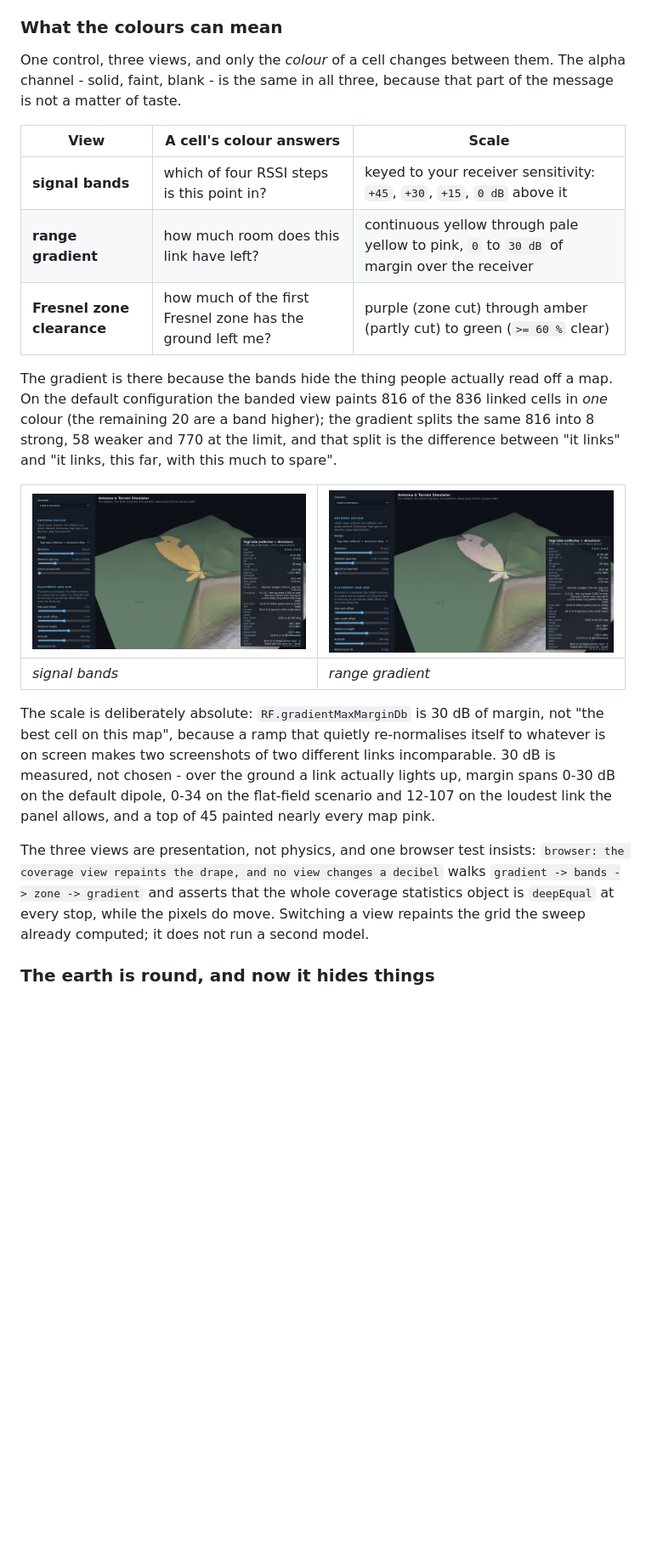
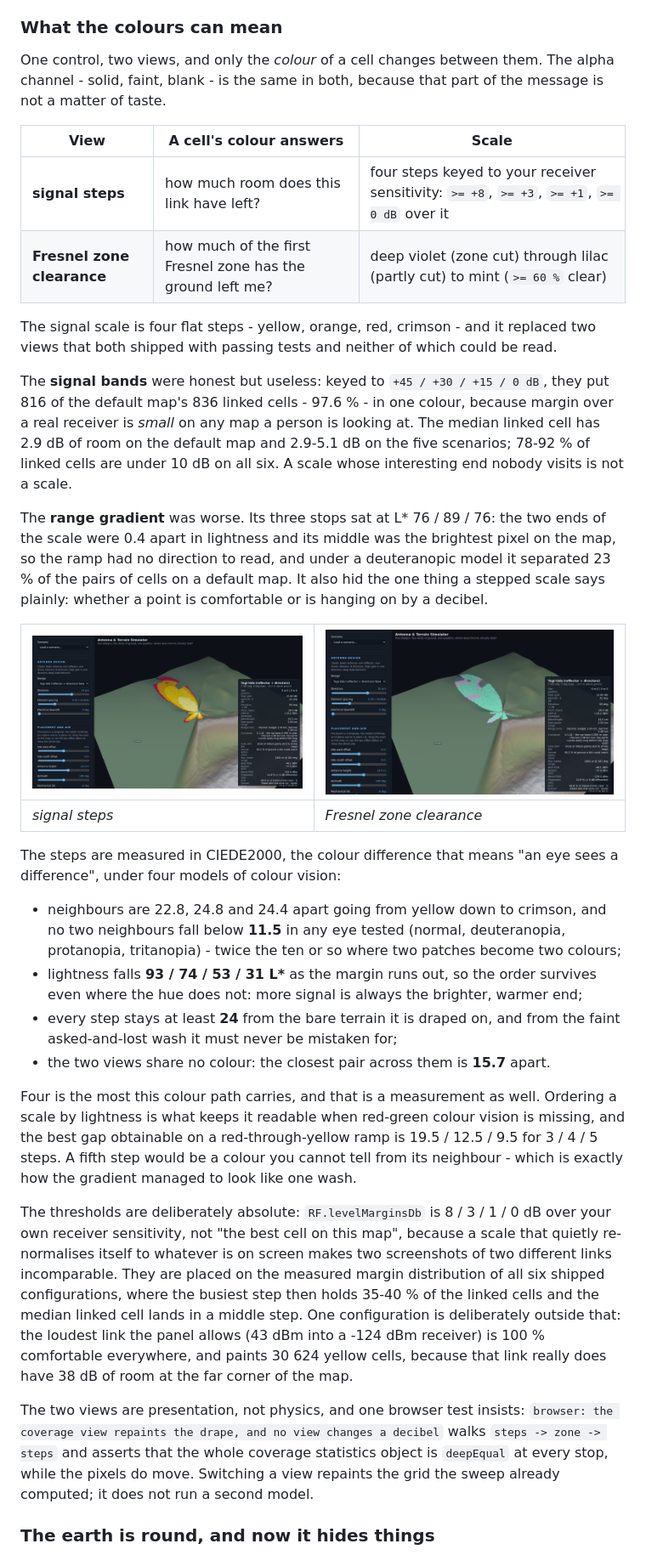
Before and after one commit to kulminaator/antennaro, a Markdown page: README.md, the part around one of its changes. Shown at 85% size. Drawn GitHub-style; pictures changed too: docs/screenshot-bands.png (deleted), docs/screenshot-valley.png, docs/screenshot-zone.png (added); blank space fills up the shorter version.

```diff
--- a/README.md
+++ b/README.md
@@ -414,37 +419,65 @@ is where you see which of them is answering.
 
 ### What the colours can mean
 
-One control, three views, and only the *colour* of a cell changes between them. The
-alpha channel - solid, faint, blank - is the same in all three, because that part of the
+One control, two views, and only the *colour* of a cell changes between them. The
+alpha channel - solid, faint, blank - is the same in both, because that part of the
 message is not a matter of taste.
 
 | View | A cell's colour answers | Scale |
 | --- | --- | --- |
-| **signal bands** | which of four RSSI steps is this point in? | keyed to your receiver sensitivity: `+45`, `+30`, `+15`, `0 dB` above it |
-| **range gradient** | how much room does this link have left? | continuous yellow through pale yellow to pink, `0` to `30 dB` of margin over the receiver |
-| **Fresnel zone clearance** | how much of the first Fresnel zone has the ground left me? | purple (zone cut) through amber (partly cut) to green (`>= 60 %` clear) |
+| **signal steps** | how much room does this link have left? | four steps keyed to your receiver sensitivity: `>= +8`, `>= +3`, `>= +1`, `>= 0 dB` over it |
+| **Fresnel zone clearance** | how much of the first Fresnel zone has the ground left me? | deep violet (zone cut) through lilac (partly cut) to mint (`>= 60 %` clear) |
 
-The gradient is there because the bands hide the thing people actually read off a map. On
-the default configuration the banded view paints 816 of the 836 linked cells in *one*
-colour (the remaining 20 are a band higher); the gradient splits the same 816 into 8 strong,
-58 weaker and 770 at the limit, and that split is the difference between "it links"
-and "it links, this far, with this much to spare".
+The signal scale is four flat steps - yellow, orange, red, crimson - and it replaced two
+views that both shipped with passing tests and neither of which could be read.
 
-| ![The valley scenario in the signal-bands view: 1958 of its 2019 linked points are one colour, because they all land between -80 and -65 dBm; 59 are a band brighter, 2 two bands above that. The read-out is identical to the gradient picture - best -48.1, median -77.4, worst -119.4 dBm - because a view changes a cell's colour and nothing else.](docs/screenshot-bands.png) | ![The same scenario, same sweep, same 2019 linked points, in the range gradient: 19 strong near the mast, 209 with room to spare, 1791 at the dying pink rim, and a warm core you can only see once the bands are taken away.](docs/screenshot-valley.png) |
+The **signal bands** were honest but useless: keyed to `+45 / +30 / +15 / 0 dB`, they put
+816 of the default map's 836 linked cells - 97.6 % - in one colour, because margin over a
+real receiver is *small* on any map a person is looking at. The median linked cell has
+2.9 dB of room on the default map and 2.9-5.1 dB on the five scenarios; 78-92 % of linked
+cells are under 10 dB on all six. A scale whose interesting end nobody visits is not a scale.
+
+The **range gradient** was worse. Its three stops sat at L\* 76 / 89 / 76: the two ends of
+the scale were 0.4 apart in lightness and its middle was the brightest pixel on the map, so
+the ramp had no direction to read, and under a deuteranopic model it separated 23 % of the
+pairs of cells on a default map. It also hid the one thing a stepped scale says plainly:
+whether a point is comfortable or is hanging on by a decibel.
+
+| ![The valley scenario in the signal steps: 355 of its 2019 linked points have 8 dB or more to spare and are yellow at the mast, 736 are orange, 586 red and 342 the crimson rim that dies at 2481 m. The read-out is identical to the zone picture below - best -48.1, median -77.4, worst -119.4 dBm - because a view changes a cell's colour and nothing else.](docs/screenshot-valley.png) | ![The same scenario, same sweep, same 2019 linked points, in the Fresnel zone view: mint where the ground leaves the first zone clear, lilac where it eats into it, deep violet where the ground stands above the ray. Almost the whole tongue is mint, because the question here is not how loud the signal is but whether the ground is in the way - an open valley is good real estate, and 99.8 % of the linked points keep the zone clear.](docs/screenshot-zone.png) |
 | --- | --- |
-| *signal bands* | *range gradient* |
+| *signal steps* | *Fresnel zone clearance* |
 
-The scale is deliberately absolute:
-`RF.gradientMaxMarginDb` is 30 dB of margin, not "the best cell on this map", because a
-ramp that quietly re-normalises itself to whatever is on screen makes two screenshots of
-two different links incomparable. 30 dB is measured, not chosen - over the ground a link
-actually lights up, margin spans 0-30 dB on the default dipole, 0-34 on the flat-field
-scenario and 12-107 on the loudest link the panel allows, and a top of 45 painted nearly
-every map pink.
+The steps are measured in CIEDE2000, the colour difference that means "an eye sees a
+difference", under four models of colour vision:
 
-The three views are presentation, not physics, and one browser test insists:
+- neighbours are 22.8, 24.8 and 24.4 apart going from yellow down to crimson, and no two
+  neighbours fall below **11.5** in any eye tested (normal, deuteranopia, protanopia,
+  tritanopia) - twice the ten or so where two patches become two colours;
+- lightness falls **93 / 74 / 53 / 31 L\*** as the margin runs out, so the order survives even
+  where the hue does not: more signal is always the brighter, warmer end;
+- every step stays at least **24** from the bare terrain it is draped on, and from the faint
+  asked-and-lost wash it must never be mistaken for;
+- the two views share no colour: the closest pair across them is **15.7** apart.
+
+Four is the most this colour path carries, and that is a measurement as well. Ordering a
+scale by lightness is what keeps it readable when red-green colour vision is missing, and
+the best gap obtainable on a red-through-yellow ramp is 19.5 / 12.5 / 9.5 for 3 / 4 / 5
+steps. A fifth step would be a colour you cannot tell from its neighbour - which is exactly
+how the gradient managed to look like one wash.
+
+The thresholds are deliberately absolute: `RF.levelMarginsDb` is 8 / 3 / 1 / 0 dB over
+your own receiver sensitivity, not "the best cell on this map", because a scale that quietly
+re-normalises itself to whatever is on screen makes two screenshots of two different links
+incomparable. They are placed on the measured margin distribution of all six shipped
+configurations, where the busiest step then holds 35-40 % of the linked cells and the median
+linked cell lands in a middle step. One configuration is deliberately outside that: the
+loudest link the panel allows (43 dBm into a -124 dBm receiver) is 100 % comfortable
+everywhere, and paints 30 624 yellow cells, because that link really does have 38 dB of room
+at the far corner of the map.
+
+The two views are presentation, not physics, and one browser test insists:
 `browser: the coverage view repaints the drape, and no view changes a decibel` walks
-`gradient -> bands -> zone -> gradient` and asserts that the whole coverage statistics
+`steps -> zone -> steps` and asserts that the whole coverage statistics
 object is `deepEqual` at every stop, while the pixels do move. Switching a view repaints
 the grid the sweep already computed; it does not run a second model.
 
```
Also changed, not shown: other parts of README.md (+32 -27 lines), docs/screenshot-fresnel.png, docs/screenshot.png, 2 other files.
